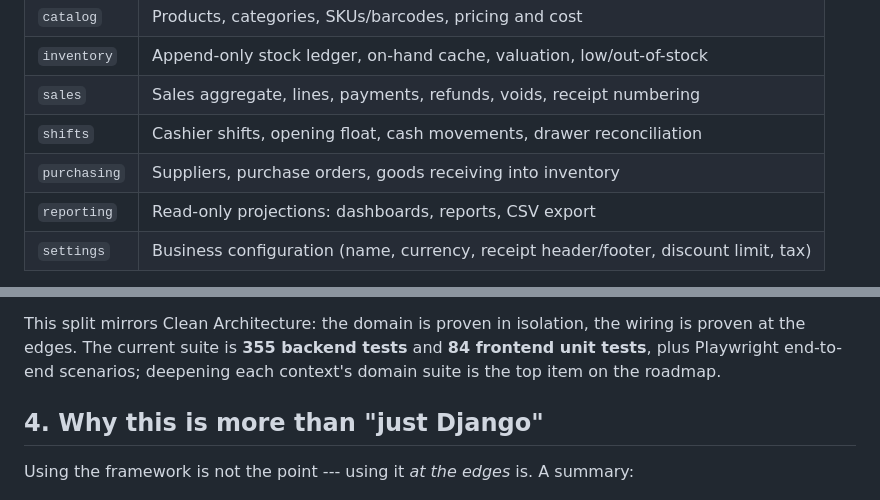
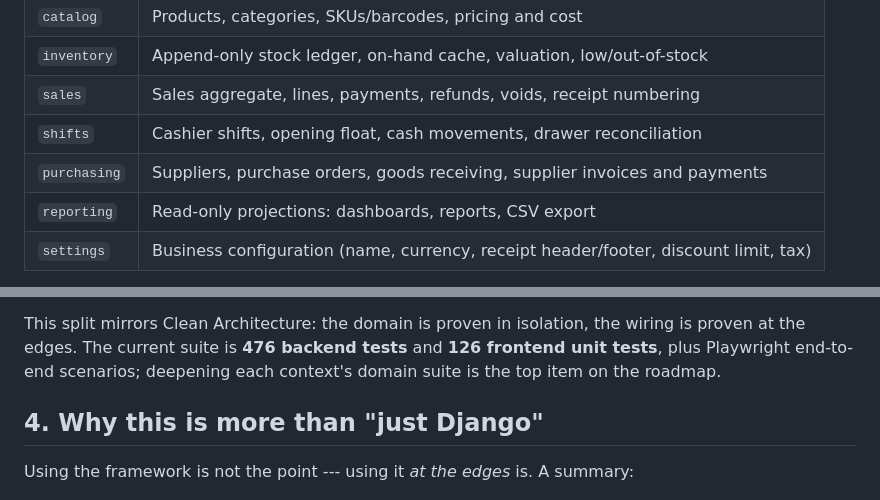
Before and after one commit to anthonybyamugisha/StockTill, a Markdown page: README.md, 2 parts joined by grey strips. Rendered like a GitHub page.

```diff
--- a/README.md
+++ b/README.md
@@ -194,7 +199,7 @@ kept by hand as each adapter is added.
 | `inventory` | Append-only stock ledger, on-hand cache, valuation, low/out-of-stock |
 | `sales` | Sales aggregate, lines, payments, refunds, voids, receipt numbering |
 | `shifts` | Cashier shifts, opening float, cash movements, drawer reconciliation |
-| `purchasing` | Suppliers, purchase orders, goods receiving into inventory |
+| `purchasing` | Suppliers, purchase orders, goods receiving, supplier invoices and payments |
 | `reporting` | Read-only projections: dashboards, reports, CSV export |
 | `settings` | Business configuration (name, currency, receipt header/footer, discount limit, tax) |
 
@@ -251,7 +256,7 @@ business rules end up validated only through the slowest, most fragile tests.
   tests intentionally ignore.
 
 This split mirrors Clean Architecture: the domain is proven in isolation, the wiring is proven at the
-edges. The current suite is **355 backend tests** and **84 frontend unit tests**, plus Playwright
+edges. The current suite is **476 backend tests** and **126 frontend unit tests**, plus Playwright
 end-to-end scenarios; deepening each context's domain suite is the top item on the roadmap.
 
 ## 4. Why this is more than "just Django"
```
Also changed, not shown: other parts of README.md (+24 -12 lines).
